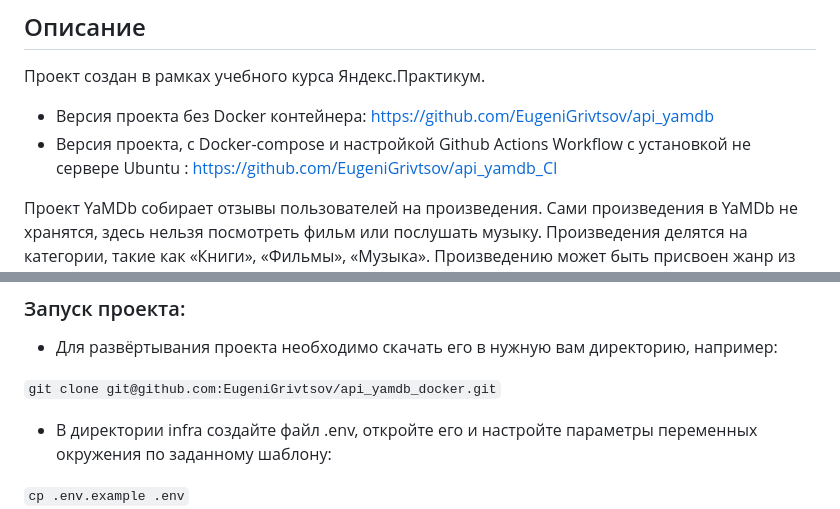
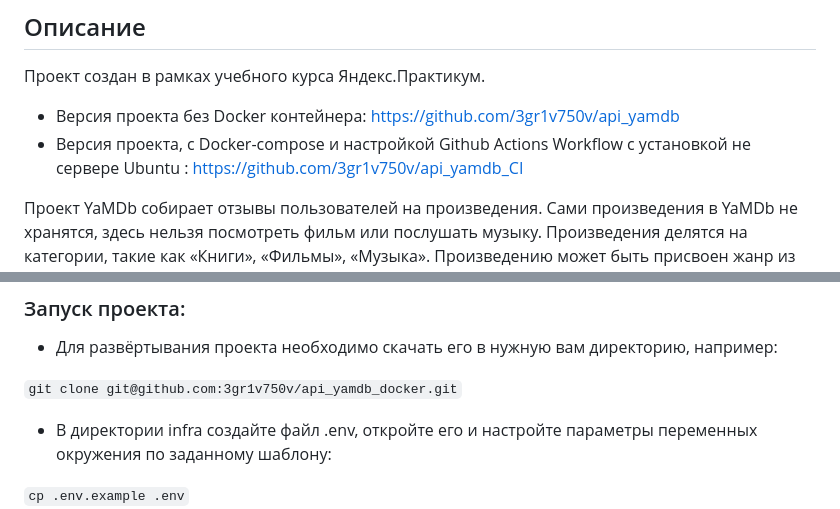
Before and after one commit to 3gr1v750v/api_yamdb_docker, a Markdown page: README.md, 2 parts joined by grey strips. Drawn GitHub-style.

````diff
--- a/README.md
+++ b/README.md
@@ -4,8 +4,8 @@
 
 Проект создан в рамках учебного курса Яндекс.Практикум.
 
-- Версия проекта без Docker контейнера: https://github.com/EugeniGrivtsov/api_yamdb
-- Версия проекта, с Docker-compose и настройкой Github Actions Workflow с установкой не сервере Ubuntu : https://github.com/EugeniGrivtsov/api_yamdb_CI
+- Версия проекта без Docker контейнера: https://github.com/3gr1v750v/api_yamdb
+- Версия проекта, с Docker-compose и настройкой Github Actions Workflow с установкой не сервере Ubuntu : https://github.com/3gr1v750v/api_yamdb_CI
 
 Проект YaMDb собирает отзывы пользователей на произведения. Сами произведения
 в YaMDb не хранятся, здесь нельзя посмотреть фильм или послушать музыку.
@@ -94,7 +94,7 @@ POST /api/v1/titles/{title_id}/reviews/{review_id}/comments/
 ### Запуск проекта:
 - Для развёртывания проекта необходимо скачать его в нужную вам директорию, например:
 
-``` git clone git@github.com:EugeniGrivtsov/api_yamdb_docker.git ```
+``` git clone git@github.com:3gr1v750v/api_yamdb_docker.git ```
 
 - В директории infra создайте файл .env, откройте его и настройте параметры переменных окружения по заданному шаблону:
 
````
